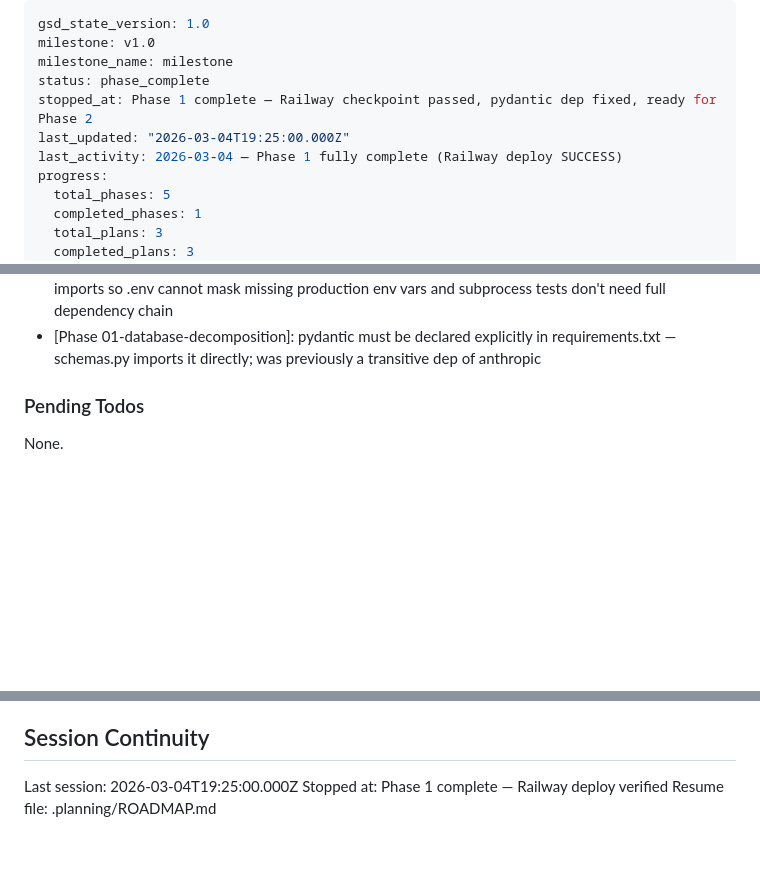
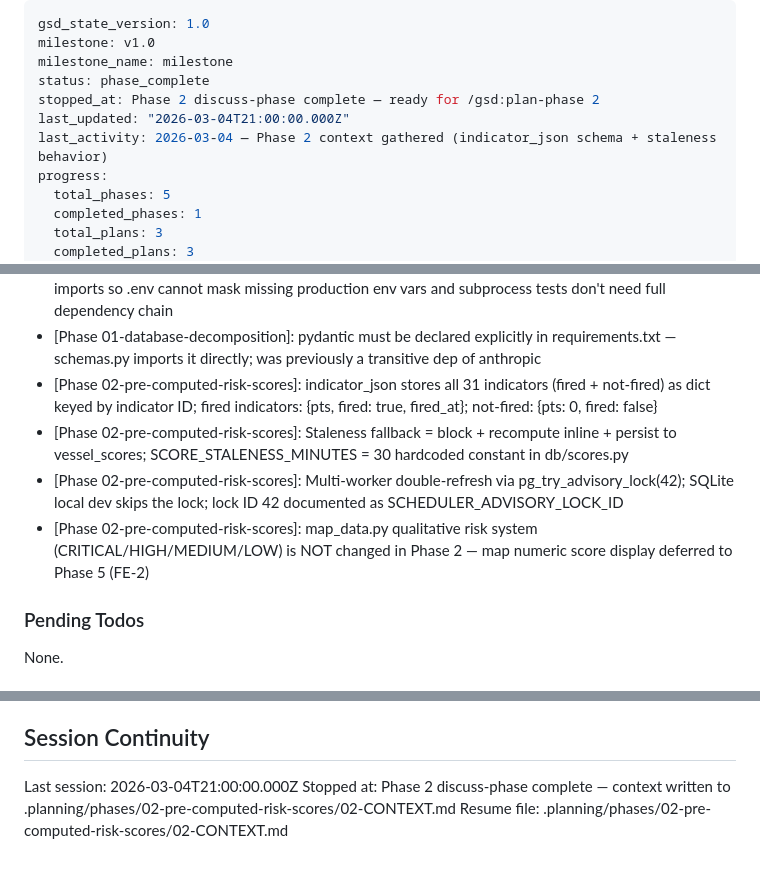
Before and after one commit to Atathakr/maritime-osint, a Markdown page: .planning/STATE.md, 3 parts joined by grey strips. Drawn GitHub-style; blank space fills up the shorter version.

Commit message:
docs(state): update STATE.md — Phase 2 context decisions captured

```diff
--- a/.planning/STATE.md
+++ b/.planning/STATE.md
@@ -3,9 +3,9 @@ gsd_state_version: 1.0
 milestone: v1.0
 milestone_name: milestone
 status: phase_complete
-stopped_at: Phase 1 complete — Railway checkpoint passed, pydantic dep fixed, ready for Phase 2
-last_updated: "2026-03-04T19:25:00.000Z"
-last_activity: 2026-03-04 — Phase 1 fully complete (Railway deploy SUCCESS)
+stopped_at: Phase 2 discuss-phase complete — ready for /gsd:plan-phase 2
+last_updated: "2026-03-04T21:00:00.000Z"
+last_activity: 2026-03-04 — Phase 2 context gathered (indicator_json schema + staleness behavior)
 progress:
   total_phases: 5
   completed_phases: 1
@@ -67,6 +67,10 @@ Recent decisions affecting current work:
 - [Phase 01-database-decomposition]: scores.py scores block in __init__.py left commented — no functions to export in Phase 1; Phase 2 fills
 - [Phase 01-database-decomposition]: Startup enforcement moved before load_dotenv() and module imports so .env cannot mask missing production env vars and subprocess tests don't need full dependency chain
 - [Phase 01-database-decomposition]: pydantic must be declared explicitly in requirements.txt — schemas.py imports it directly; was previously a transitive dep of anthropic
+- [Phase 02-pre-computed-risk-scores]: indicator_json stores all 31 indicators (fired + not-fired) as dict keyed by indicator ID; fired indicators: {pts, fired: true, fired_at}; not-fired: {pts: 0, fired: false}
+- [Phase 02-pre-computed-risk-scores]: Staleness fallback = block + recompute inline + persist to vessel_scores; SCORE_STALENESS_MINUTES = 30 hardcoded constant in db/scores.py
+- [Phase 02-pre-computed-risk-scores]: Multi-worker double-refresh via pg_try_advisory_lock(42); SQLite local dev skips the lock; lock ID 42 documented as SCHEDULER_ADVISORY_LOCK_ID
+- [Phase 02-pre-computed-risk-scores]: map_data.py qualitative risk system (CRITICAL/HIGH/MEDIUM/LOW) is NOT changed in Phase 2 — map numeric score display deferred to Phase 5 (FE-2)
 
 ### Pending Todos
 
@@ -80,6 +84,6 @@ None.
 
 ## Session Continuity
 
-Last session: 2026-03-04T19:25:00.000Z
-Stopped at: Phase 1 complete — Railway deploy verified
-Resume file: .planning/ROADMAP.md
+Last session: 2026-03-04T21:00:00.000Z
+Stopped at: Phase 2 discuss-phase complete — context written to .planning/phases/02-pre-computed-risk-scores/02-CONTEXT.md
+Resume file: .planning/phases/02-pre-computed-risk-scores/02-CONTEXT.md
```
Also changed, not shown: other parts of .planning/STATE.md (+1 -1 lines).
